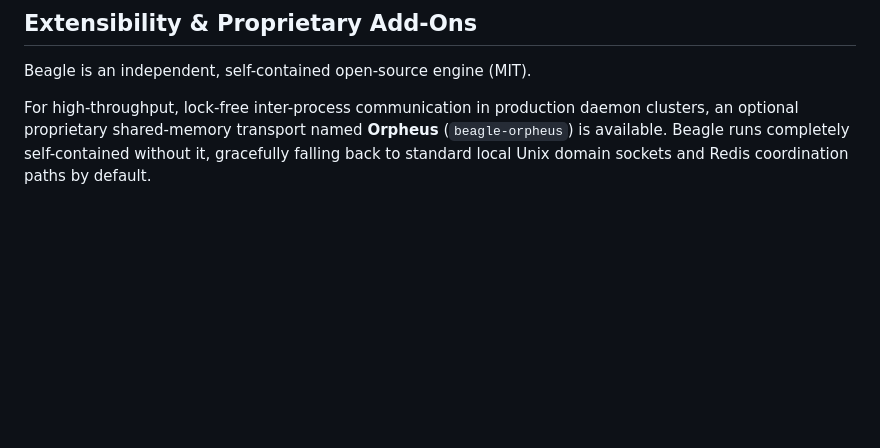
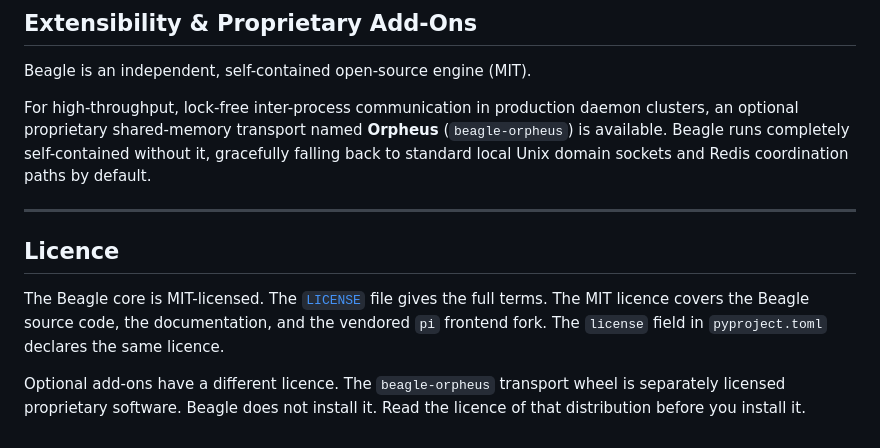
Before and after one commit to MattCreigh/beagle, a Markdown page: README.md, the part around the change. Rendered like a GitHub page; blank space fills up the shorter version.

Commit message:
docs(readme): T1 — add a Licence section that agrees with LICENSE and pyproject
LICENSE, pyproject.toml `license = "MIT"`, and the README badge already
state MIT for the core, but the README had no Licence section and stated
the licence only inside the add-on paragraph. Add an explicit section:
core is MIT, optional add-ons carry a different licence.

No dual-licence or commercial-licence claim applies to the core, so none
was removed; the LICENSE scope note describes add-on terms only.

Co-Authored-By: Claude Opus 5 <noreply@anthropic.com>
Claude-Session: https://claude.ai/code/session_01Noq9neyzp2pNQZ1aCzbjRi

```diff
--- a/README.md
+++ b/README.md
@@ -252,3 +252,16 @@ clusters, an optional proprietary shared-memory transport named **Orpheus**
 (`beagle-orpheus`) is available. Beagle runs completely self-contained without
 it, gracefully falling back to standard local Unix domain sockets and Redis
 coordination paths by default.
+
+---
+
+## Licence
+
+The Beagle core is MIT-licensed. The [`LICENSE`](LICENSE) file gives the full
+terms. The MIT licence covers the Beagle source code, the documentation, and
+the vendored `pi` frontend fork. The `license` field in `pyproject.toml`
+declares the same licence.
+
+Optional add-ons have a different licence. The `beagle-orpheus` transport wheel
+is separately licensed proprietary software. Beagle does not install it. Read
+the licence of that distribution before you install it.
```
